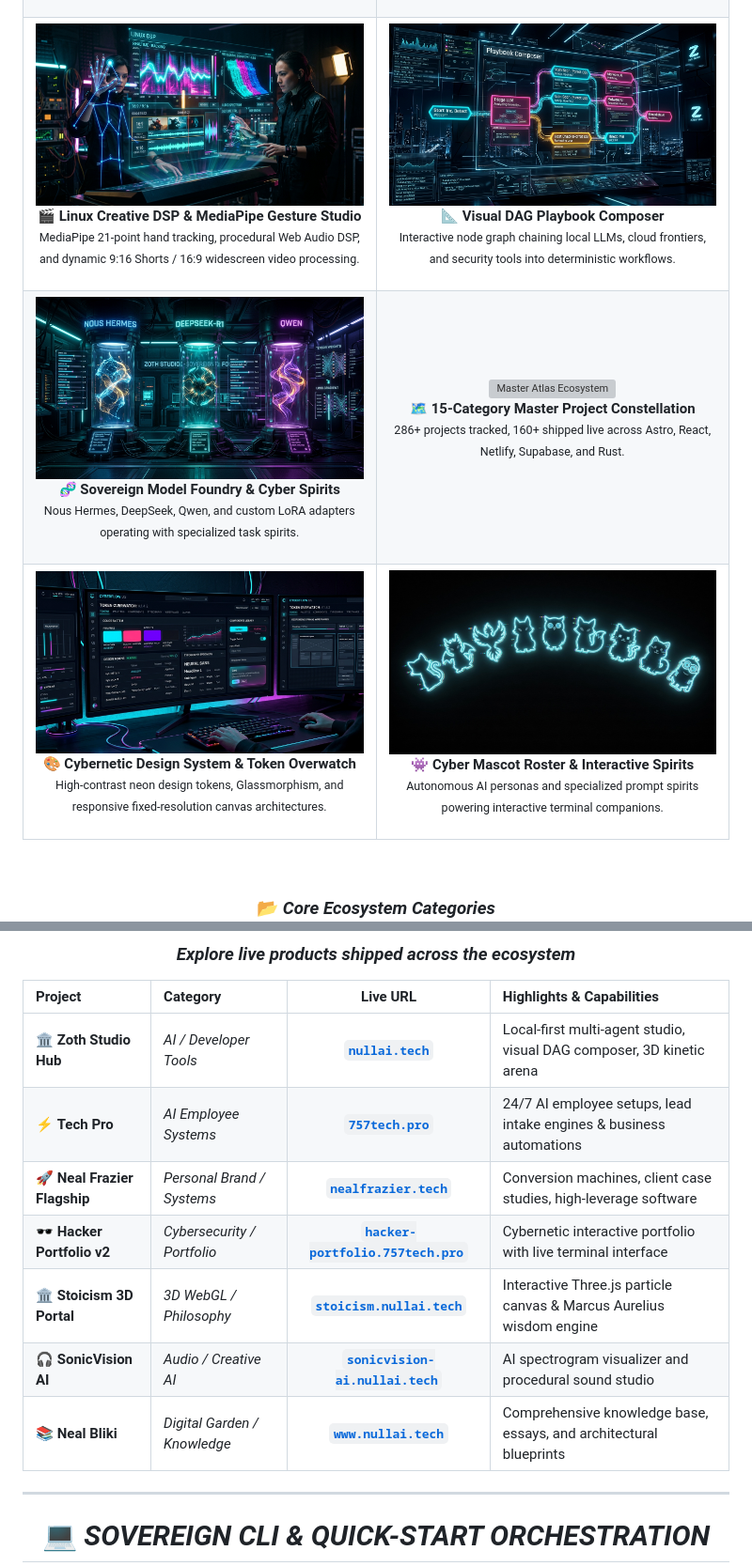
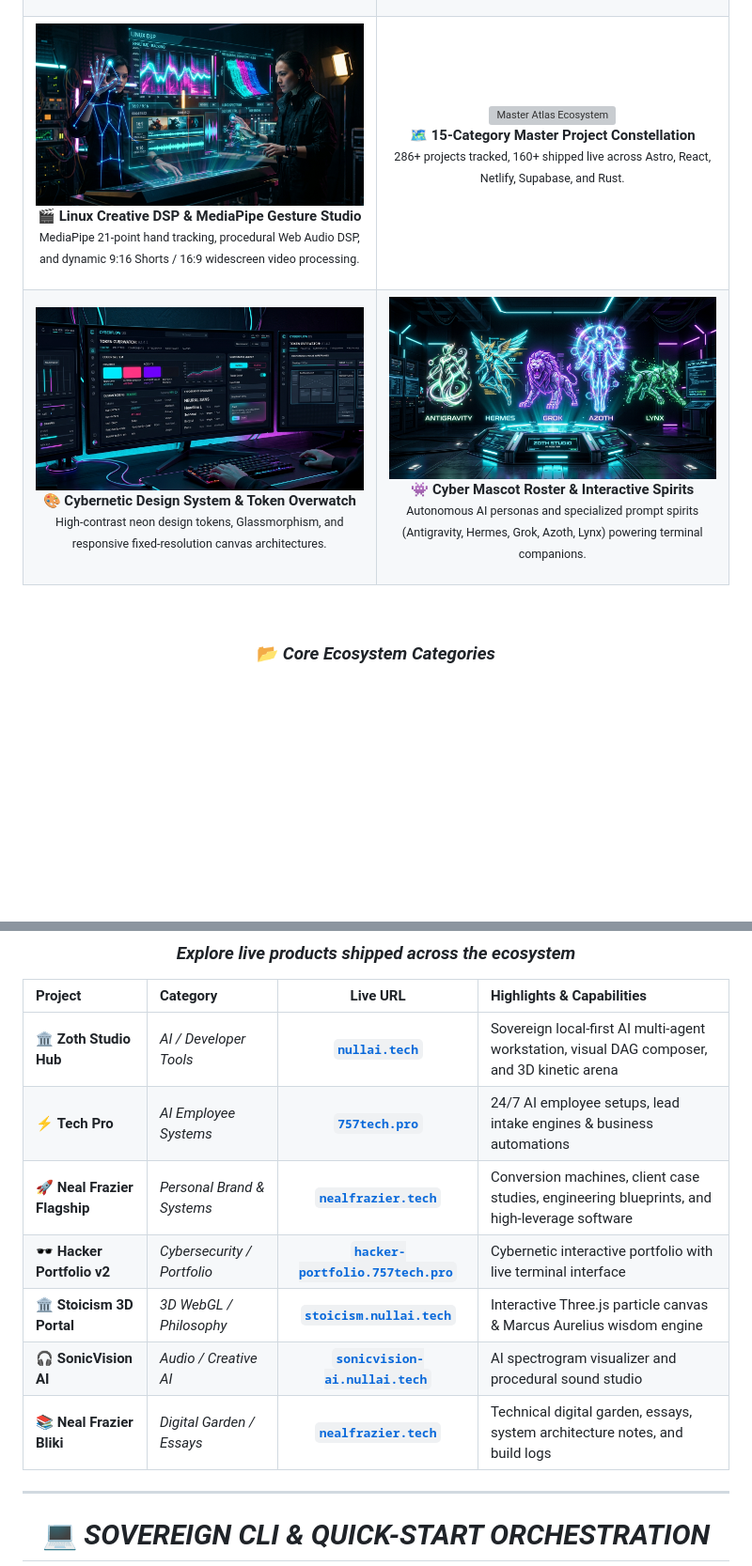
Before and after one commit to 1nc0gn30/1nc0gn30, a Markdown page: README.md, 2 parts joined by grey strips. Shown at 94% size. Rendered like a GitHub page; pictures changed too: assets/hero-pet-roster.jpg; blank space fills up the shorter version; grey boxes are pictures that could not be loaded.

Commit message:
fix(links): correct bliki domain to nealfrazier.tech and update showcase with 4 freshly generated 8k assets

```diff
--- a/README.md
+++ b/README.md
@@ -233,20 +261,6 @@ Whether it's creating sovereign local AI studios with live tensor math observabi
   <br/>
   <b>🎬 Linux Creative DSP & MediaPipe Gesture Studio</b>
   <p><small>MediaPipe 21-point hand tracking, procedural Web Audio DSP, and dynamic 9:16 Shorts / 16:9 widescreen video processing.</small></p>
-</td>
-<td width="50%" align="center" valign="top">
-  <img src="assets/dag-composer-hero.jpg" alt="Visual DAG Agent Composer" width="100%" />
-  <br/>
-  <b>📐 Visual DAG Playbook Composer</b>
-  <p><small>Interactive node graph chaining local LLMs, cloud frontiers, and security tools into deterministic workflows.</small></p>
-</td>
-</tr>
-<tr>
-<td width="50%" align="center" valign="top">
-  <img src="assets/model-foundry-hero.jpg" alt="Open-Weight Model Foundry" width="100%" />
-  <br/>
-  <b>🧬 Sovereign Model Foundry & Cyber Spirits</b>
-  <p><small>Nous Hermes, DeepSeek, Qwen, and custom LoRA adapters operating with specialized task spirits.</small></p>
 </td>
 <td width="50%" align="center" valign="top">
   <img src="assets/atlas_constellation.jpg" alt="Master Atlas Ecosystem" width="100%" />
@@ -266,7 +280,7 @@ Whether it's creating sovereign local AI studios with live tensor math observabi
   <img src="assets/hero-pet-roster.jpg" alt="Autonomous Cyber Spirits" width="100%" />
   <br/>
   <b>👾 Cyber Mascot Roster & Interactive Spirits</b>
-  <p><small>Autonomous AI personas and specialized prompt spirits powering interactive terminal companions.</small></p>
+  <p><small>Autonomous AI personas and specialized prompt spirits (Antigravity, Hermes, Grok, Azoth, Lynx) powering terminal companions.</small></p>
 </td>
 </tr>
 </table>
@@ -732,13 +746,13 @@ Whether it's creating sovereign local AI studios with live tensor math observabi
 
 | **Project** | **Category** | **Live URL** | **Highlights & Capabilities** |
 |:---|:---|:---:|:---|
-| 🏛️ **Zoth Studio Hub** | *AI / Developer Tools* | [**`nullai.tech`**](https://nullai.tech) | Local-first multi-agent studio, visual DAG composer, 3D kinetic arena |
+| 🏛️ **Zoth Studio Hub** | *AI / Developer Tools* | [**`nullai.tech`**](https://nullai.tech) | Sovereign local-first AI multi-agent workstation, visual DAG composer, and 3D kinetic arena |
 | ⚡ **Tech Pro** | *AI Employee Systems* | [**`757tech.pro`**](https://757tech.pro) | 24/7 AI employee setups, lead intake engines & business automations |
-| 🚀 **Neal Frazier Flagship** | *Personal Brand / Systems* | [**`nealfrazier.tech`**](https://nealfrazier.tech) | Conversion machines, client case studies, high-leverage software |
+| 🚀 **Neal Frazier Flagship** | *Personal Brand & Systems* | [**`nealfrazier.tech`**](https://nealfrazier.tech) | Conversion machines, client case studies, engineering blueprints, and high-leverage software |
 | 🕶️ **Hacker Portfolio v2** | *Cybersecurity / Portfolio* | [**`hacker-portfolio.757tech.pro`**](https://hacker-portfolio.757tech.pro) | Cybernetic interactive portfolio with live terminal interface |
 | 🏛️ **Stoicism 3D Portal** | *3D WebGL / Philosophy* | [**`stoicism.nullai.tech`**](https://stoicism.nullai.tech) | Interactive Three.js particle canvas & Marcus Aurelius wisdom engine |
 | 🎧 **SonicVision AI** | *Audio / Creative AI* | [**`sonicvision-ai.nullai.tech`**](https://sonicvision-ai.nullai.tech) | AI spectrogram visualizer and procedural sound studio |
-| 📚 **Neal Bliki** | *Digital Garden / Knowledge* | [**`www.nullai.tech`**](https://www.nullai.tech) | Comprehensive knowledge base, essays, and architectural blueprints |
+| 📚 **Neal Frazier Bliki** | *Digital Garden / Essays* | [**`nealfrazier.tech`**](https://nealfrazier.tech) | Technical digital garden, essays, system architecture notes, and build logs |
 
 </div>
 
```
Also changed, not shown: other parts of README.md (+32 -4 lines), assets/hero-command-deck.jpg, assets/section-arsenal.jpg, assets/section-byok.jpg.
